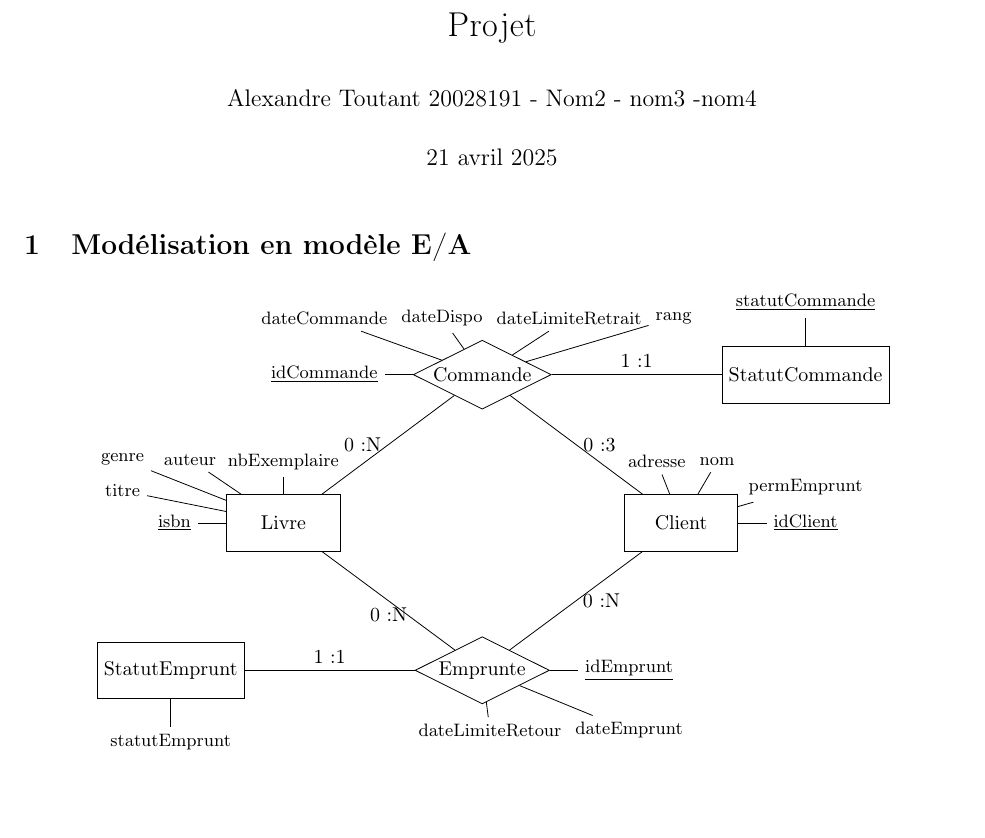
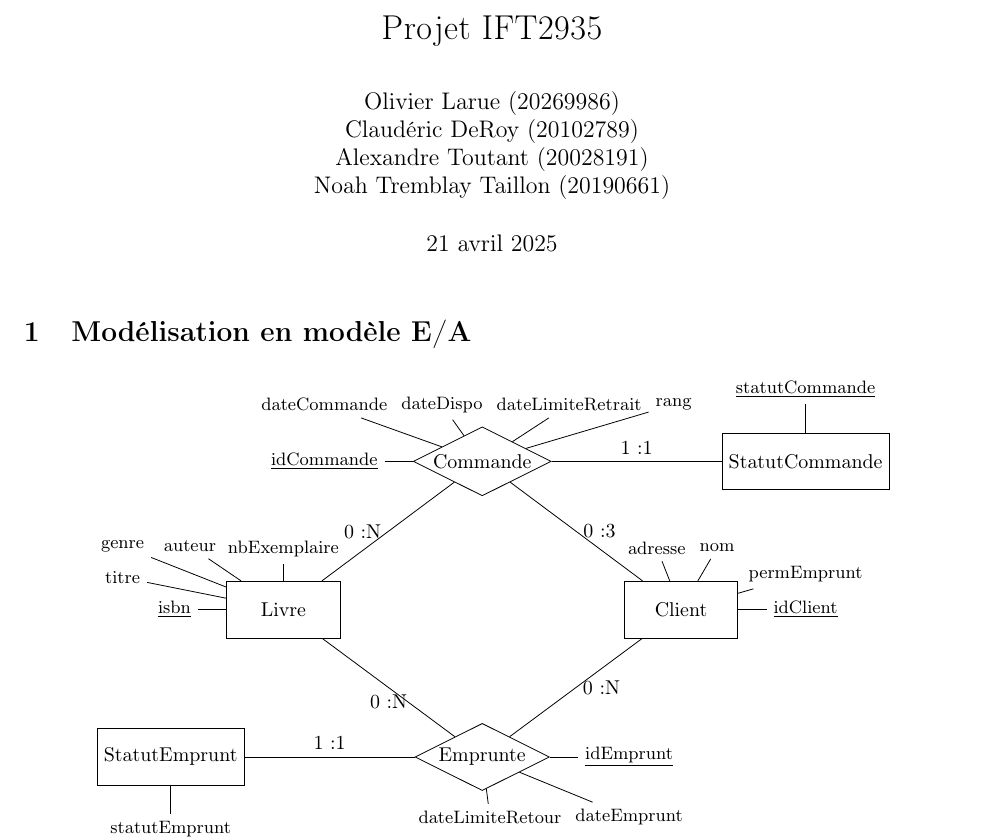
Before and after one commit to OlivierLarueUmontreal/ProjetIFT2935, a LaTeX document (rapport.tex): part of page 1 of 9, cut so that both start at the same text, the shorter picture padded with empty space. Compiled offline with pdfLaTeX.

Commit message:
update noms rapport et app

```diff
--- a/rapport.tex
+++ b/rapport.tex
@@ -55,8 +55,8 @@
 
 \graphicspath{ {./assets/images/} }
 
-\title{Projet}
-\author{Alexandre Toutant 20028191 - Nom2 - nom3 -nom4}
+\title{Projet IFT2935}
+\author{Olivier Larue (20269986) \\Claudéric DeRoy (20102789) \\Alexandre Toutant (20028191) \\Noah Tremblay Taillon (20190661)}
 
 \begin{document}
 \maketitle
```
Also changed, not shown: rapport.pdf, 1 other file.
